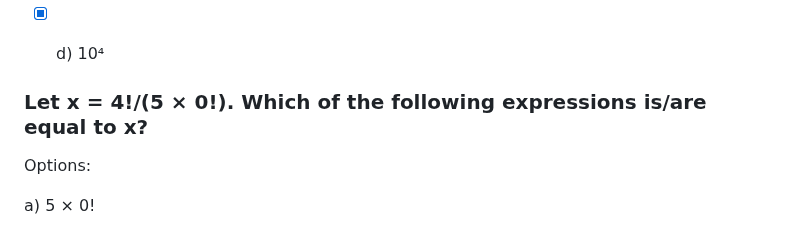
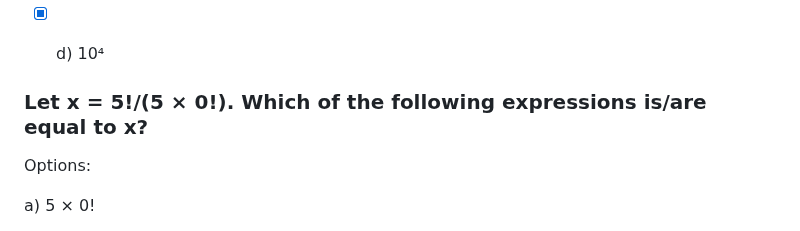
Before and after one commit to AlexSchuwald/project-todos, a Markdown page: SGA5.md, the part around the change. GitHub-like rendering.

Commit message:
Bangle.io : Update SGA5.md;
Commit auto generated by app.bangle.io | chrome 130.0.0.0

```diff
--- a/SGA5.md
+++ b/SGA5.md
@@ -52,7 +52,7 @@ Options:
 
 - [x] d) 10⁴
 
-### Let x = 4!/(5 × 0!). Which of the following expressions is/are equal to x?
+### Let x = 5!/(5 × 0!). Which of the following expressions is/are equal to x?
 
 Options:
 
```
